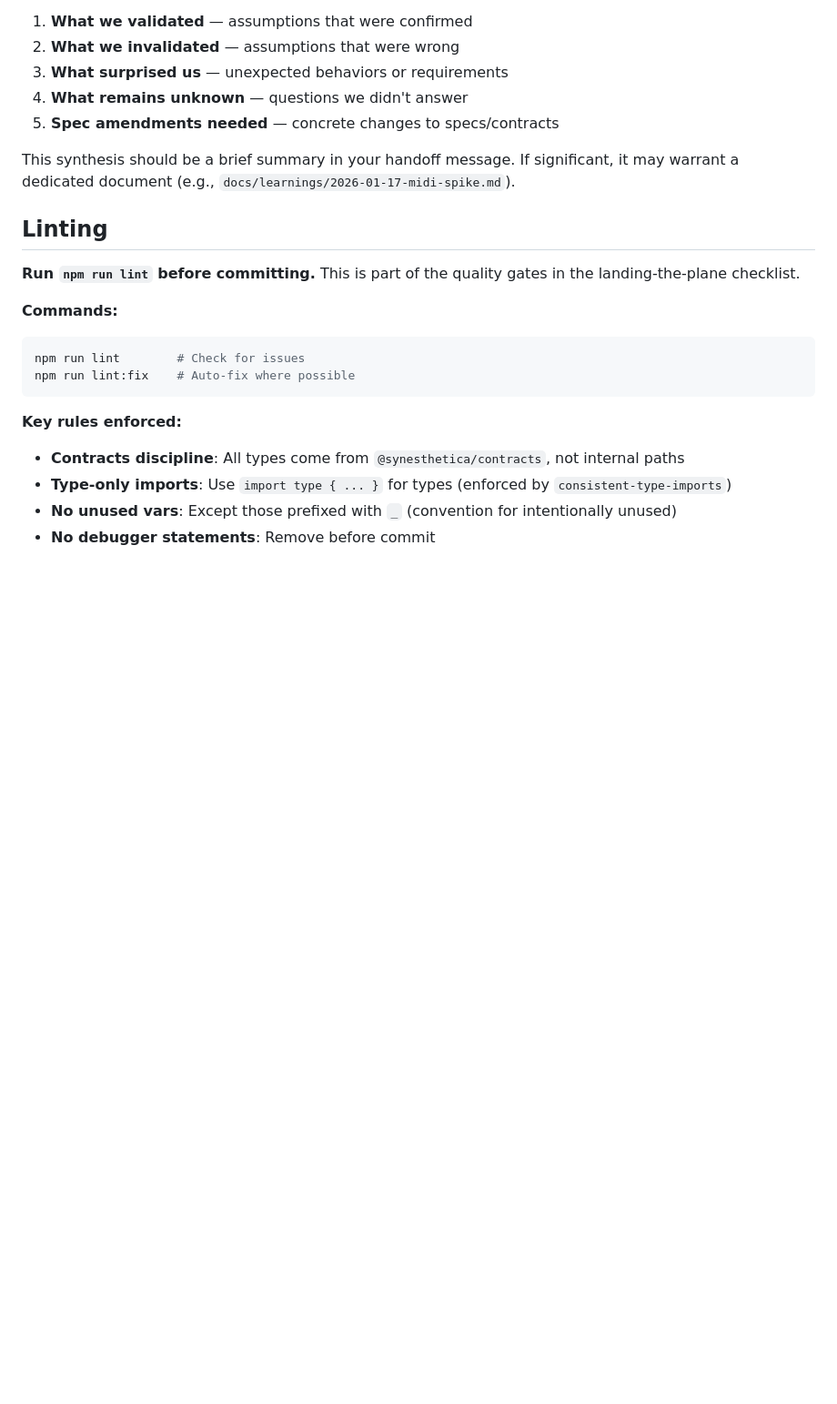
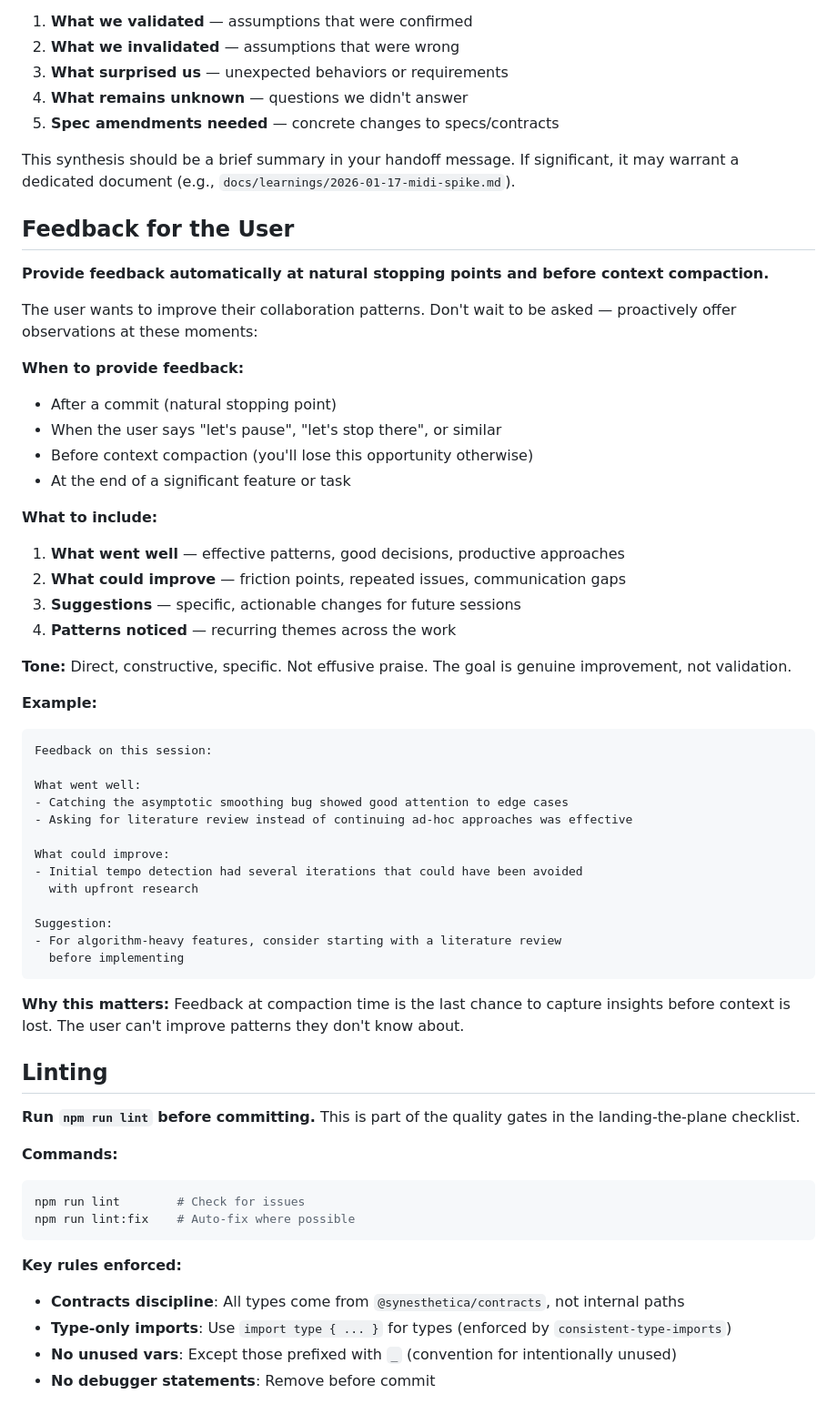
Before and after one commit to nicc/synesthetica, a Markdown page: CLAUDE.md, the part around the change. Shown at 91% size. Drawn GitHub-style; blank space fills up the shorter version.

Commit message:
Add automatic feedback instruction to CLAUDE.md
Instructs future sessions to proactively provide feedback at natural
stopping points (commits, pauses) and before context compaction. This
ensures collaboration improvement opportunities aren't lost when
context is summarized.

Co-Authored-By: Claude Opus 4.5 <noreply@anthropic.com>

````diff
--- a/CLAUDE.md
+++ b/CLAUDE.md
@@ -176,6 +176,45 @@ This ensures work survives session boundaries and context compaction.
 
 This synthesis should be a brief summary in your handoff message. If significant, it may warrant a dedicated document (e.g., `docs/learnings/2026-01-17-midi-spike.md`).
 
+## Feedback for the User
+
+**Provide feedback automatically at natural stopping points and before context compaction.**
+
+The user wants to improve their collaboration patterns. Don't wait to be asked — proactively offer observations at these moments:
+
+**When to provide feedback:**
+- After a commit (natural stopping point)
+- When the user says "let's pause", "let's stop there", or similar
+- Before context compaction (you'll lose this opportunity otherwise)
+- At the end of a significant feature or task
+
+**What to include:**
+1. **What went well** — effective patterns, good decisions, productive approaches
+2. **What could improve** — friction points, repeated issues, communication gaps
+3. **Suggestions** — specific, actionable changes for future sessions
+4. **Patterns noticed** — recurring themes across the work
+
+**Tone:** Direct, constructive, specific. Not effusive praise. The goal is genuine improvement, not validation.
+
+**Example:**
+```
+Feedback on this session:
+
+What went well:
+- Catching the asymptotic smoothing bug showed good attention to edge cases
+- Asking for literature review instead of continuing ad-hoc approaches was effective
+
+What could improve:
+- Initial tempo detection had several iterations that could have been avoided
+  with upfront research
+
+Suggestion:
+- For algorithm-heavy features, consider starting with a literature review
+  before implementing
+```
+
+**Why this matters:** Feedback at compaction time is the last chance to capture insights before context is lost. The user can't improve patterns they don't know about.
+
 ## Linting
 
 **Run `npm run lint` before committing.** This is part of the quality gates in the landing-the-plane checklist.
````
